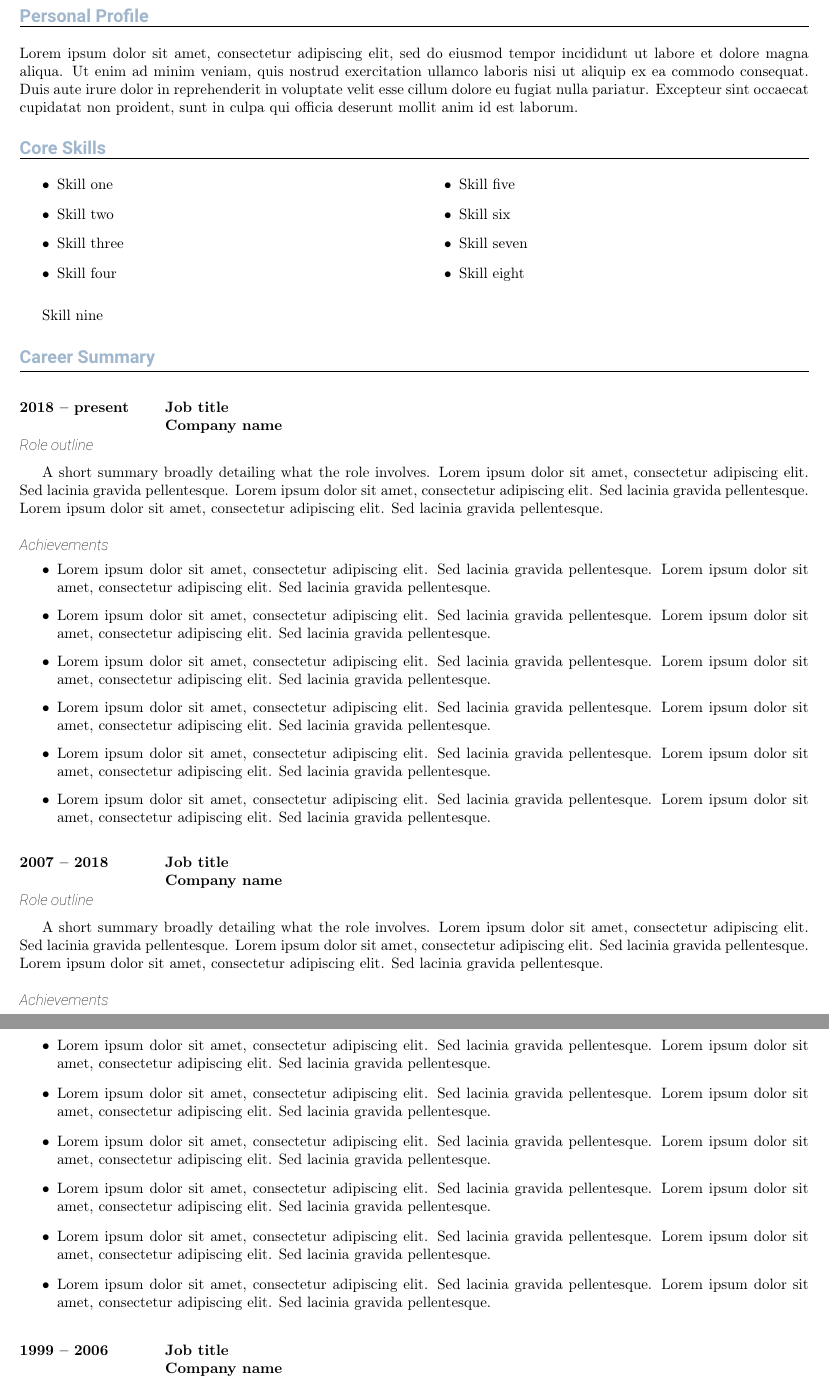
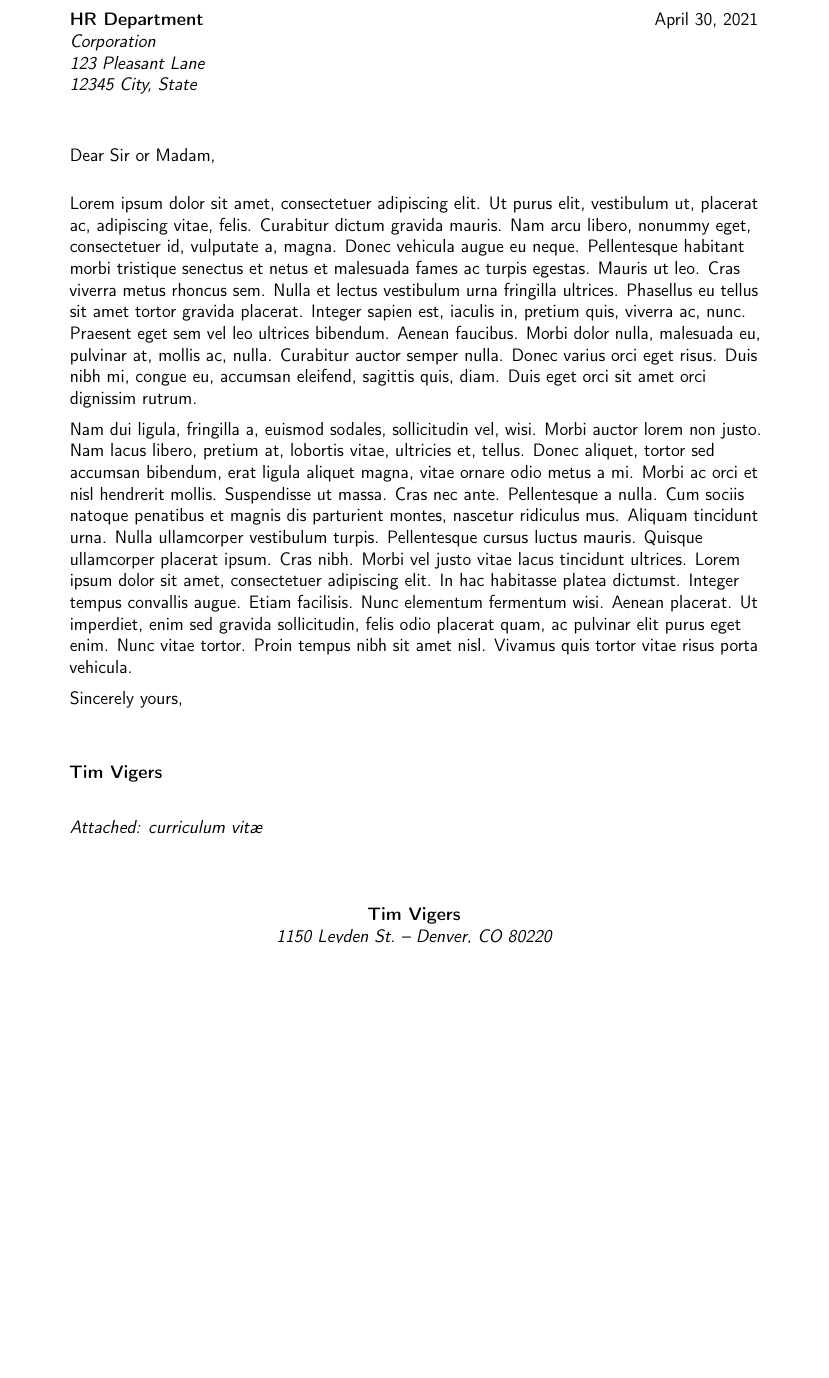
Before and after one commit to timothyvigers/General, a LaTeX CV (resume.tex): two parts of pages 1 and 2 of 5 before the commit and part of page 1 of 4 after it, the two joined at a grey line, cut at the place of the change, the shorter picture padded with empty space. Compiled offline with pdfLaTeX.

Commit message:
Update resume.tex

```diff
--- a/resume.tex
+++ b/resume.tex
@@ -6,0 +63,5 @@
+\familyname{Vigers} % Your last name
+\addbibresource{references.bib}
+% All information in this block is optional, comment out any lines you don't need
+\title{Curriculum Vitae}
+\address{1150 Leyden St.}{Denver, CO 80220}
@@ -11,101 +76,4 @@
-\setPageColour{white}
+%----------------------------------------------------------------------------------------
+%	COVER LETTER
+%----------------------------------------------------------------------------------------
 
-% Set header details being aligned to the right or left
-% If an image is displayed it will be shown on the
-% opposite side to what is set here.
-\setHeaderAlignment{left}
-
-% Set colour of all headings, header highlights
-\setHeadingColours{SlateGray3}
-
-% Set image file to be displayed in header
-% If left blank no image is displayed
-%\setImage{profilepic.jpg}
-
-% If image not being displayed then user can
-% move contact details to opposite side of
-% page to name and jobtitle.
-% Use either opposite or below
-\setContactLocation{opposite}
-
-% Set up information needed for header.
-% If you do not want to include certain
-% information use {} instead.
-\setYourName{Jobseeker}
-\setYourJobTitle{Job title}
-\setYourMobileNo{Mobile phone}
-\setYourHomeNo{Home phone}
-\setYourEmailAddr{Email address}
-\setYourWebAddr{Web address}
-
-% Display header information
-\showHeader
-
-% Set up whether section headings are on the left or right
-\setSectionAlignment{left}
-
-% Creates a new section title / heading
-\newHeading{Personal Profile}
-
-Lorem ipsum dolor sit amet, consectetur adipiscing elit, sed do eiusmod tempor incididunt ut labore et dolore magna aliqua. Ut enim ad minim veniam, quis nostrud exercitation ullamco laboris nisi ut aliquip ex ea commodo consequat. Duis aute irure dolor in reprehenderit in voluptate velit esse cillum dolore eu fugiat nulla pariatur. Excepteur sint occaecat cupidatat non proident, sunt in culpa qui officia deserunt mollit anim id est laborum.
-
-\newHeading{Core Skills}
-
-% Add up to nine core skills. If they are
-% all not needed use {} instead.
-\addSkills{Skill one}
-		  {Skill two}
-		  {Skill three}
-		  {Skill four}
-		  {Skill five}
-		  {Skill six}
-		  {Skill seven}
-		  {Skill eight}
-		  {Skill nine}
-
-\newHeading{Career Summary}
-
-% Set up whether job title or company printed first
-% Either use JobFirst or CompanyFirst
-\setJobCompanyOrder{JobFirst}
-
-% This displays the whole of the role information
-% including dates [1], job title [2],
-% company name [3] and role summary [4]
-% If a full history is required use \newrole and \roleAchievements
-% If only a brief description needed then just use \newrole
-\newRole{2018 -- present}
-        {Job title}
-        {Company name}
-        {A short summary broadly detailing what the role involves. Lorem ipsum dolor sit amet, consectetur adipiscing elit. Sed lacinia gravida pellentesque. Lorem ipsum dolor sit amet, consectetur adipiscing elit. Sed lacinia gravida pellentesque. Lorem ipsum dolor sit amet, consectetur adipiscing elit. Sed lacinia gravida pellentesque.}
-
-
-\roleAchievements{Lorem ipsum dolor sit amet, consectetur adipiscing elit. Sed lacinia gravida pellentesque. Lorem ipsum dolor sit amet, consectetur adipiscing elit. Sed lacinia gravida pellentesque.}
-{Lorem ipsum dolor sit amet, consectetur adipiscing elit. Sed lacinia gravida pellentesque. Lorem ipsum dolor sit amet, consectetur adipiscing elit. Sed lacinia gravida pellentesque.}
-{Lorem ipsum dolor sit amet, consectetur adipiscing elit. Sed lacinia gravida pellentesque. Lorem ipsum dolor sit amet, consectetur adipiscing elit. Sed lacinia gravida pellentesque.}
-{Lorem ipsum dolor sit amet, consectetur adipiscing elit. Sed lacinia gravida pellentesque. Lorem ipsum dolor sit amet, consectetur adipiscing elit. Sed lacinia gravida pellentesque.}
-{Lorem ipsum dolor sit amet, consectetur adipiscing elit. Sed lacinia gravida pellentesque. Lorem ipsum dolor sit amet, consectetur adipiscing elit. Sed lacinia gravida pellentesque.}
-{Lorem ipsum dolor sit amet, consectetur adipiscing elit. Sed lacinia gravida pellentesque. Lorem ipsum dolor sit amet, consectetur adipiscing elit. Sed lacinia gravida pellentesque.}
-
-\newRole{2007 -- 2018}
-{Job title}
-{Company name}
-{A short summary broadly detailing what the role involves. Lorem ipsum dolor sit amet, consectetur adipiscing elit. Sed lacinia gravida pellentesque. Lorem ipsum dolor sit amet, consectetur adipiscing elit. Sed lacinia gravida pellentesque. Lorem ipsum dolor sit amet, consectetur adipiscing elit. Sed lacinia gravida pellentesque.}
-
-\roleAchievements{Lorem ipsum dolor sit amet, consectetur adipiscing elit. Sed lacinia gravida pellentesque. Lorem ipsum dolor sit amet, consectetur adipiscing elit. Sed lacinia gravida pellentesque.}
-{Lorem ipsum dolor sit amet, consectetur adipiscing elit. Sed lacinia gravida pellentesque. Lorem ipsum dolor sit amet, consectetur adipiscing elit. Sed lacinia gravida pellentesque.}
-{Lorem ipsum dolor sit amet, consectetur adipiscing elit. Sed lacinia gravida pellentesque. Lorem ipsum dolor sit amet, consectetur adipiscing elit. Sed lacinia gravida pellentesque.}
-{Lorem ipsum dolor sit amet, consectetur adipiscing elit. Sed lacinia gravida pellentesque. Lorem ipsum dolor sit amet, consectetur adipiscing elit. Sed lacinia gravida pellentesque.}
-{Lorem ipsum dolor sit amet, consectetur adipiscing elit. Sed lacinia gravida pellentesque. Lorem ipsum dolor sit amet, consectetur adipiscing elit. Sed lacinia gravida pellentesque.}
-{Lorem ipsum dolor sit amet, consectetur adipiscing elit. Sed lacinia gravida pellentesque. Lorem ipsum dolor sit amet, consectetur adipiscing elit. Sed lacinia gravida pellentesque.}
-
-\newRole{1999 -- 2006}
-{Job title}
-{Company name}
-{A short summary broadly detailing what the role involves. Lorem ipsum dolor sit amet, consectetur adipiscing elit. Sed lacinia gravida pellentesque. Lorem ipsum dolor sit amet, consectetur adipiscing elit. Sed lacinia gravida pellentesque.}
-
-\roleAchievements{Lorem ipsum dolor sit amet, consectetur adipiscing elit. Sed lacinia gravida pellentesque. Lorem ipsum dolor sit amet, consectetur adipiscing elit. Sed lacinia gravida pellentesque.}
-{Lorem ipsum dolor sit amet, consectetur adipiscing elit. Sed lacinia gravida pellentesque. Lorem ipsum dolor sit amet, consectetur adipiscing elit. Sed lacinia gravida pellentesque.}
-{Lorem ipsum dolor sit amet, consectetur adipiscing elit. Sed lacinia gravida pellentesque. Lorem ipsum dolor sit amet, consectetur adipiscing elit. Sed lacinia gravida pellentesque.}
-{Lorem ipsum dolor sit amet, consectetur adipiscing elit. Sed lacinia gravida pellentesque. Lorem ipsum dolor sit amet, consectetur adipiscing elit. Sed lacinia gravida pellentesque.}
-{Lorem ipsum dolor sit amet, consectetur adipiscing elit. Sed lacinia gravida pellentesque. Lorem ipsum dolor sit amet, consectetur adipiscing elit. Sed lacinia gravida pellentesque.}
@@ -143,3 +81,8 @@ Lorem ipsum dolor sit amet, consectetur adipiscing elit, sed do eiusmod tempor i
 
 \clearpage
 
+\recipient{HR Department}{Corporation\\123 Pleasant Lane\\12345 City, State} % Letter recipient
+\date{\today} % Letter date
+\opening{Dear Sir or Madam,} % Opening greeting
+\closing{Sincerely yours,} % Closing phrase
+\enclosure[Attached]{curriculum vit\ae{}} % List of enclosed documents
@@ -147,6 +89,9 @@ Lorem ipsum dolor sit amet, consectetur adipiscing elit, sed do eiusmod tempor i
 
-% Displays same header as on CV
-\showHeader
+\makelettertitle % Print letter title
 
+\lipsum[1-2] % Dummy text
+\lipsum[4] % Dummy text
 
+\makeletterclosing % Print letter signature
 
+\newpage
```
Also changed, not shown: resume.tex (209 more changed lines).
